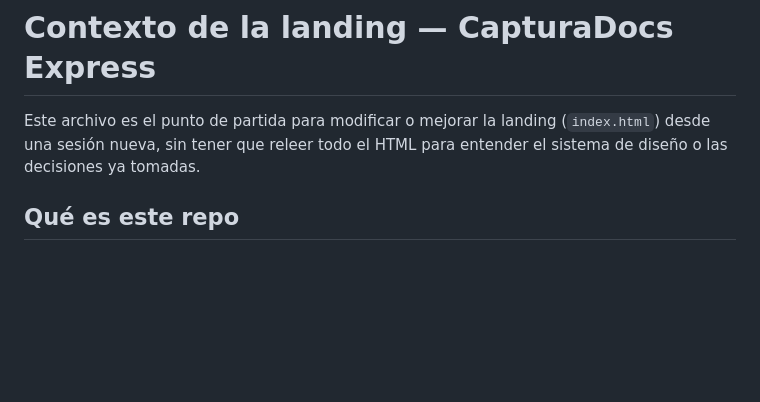
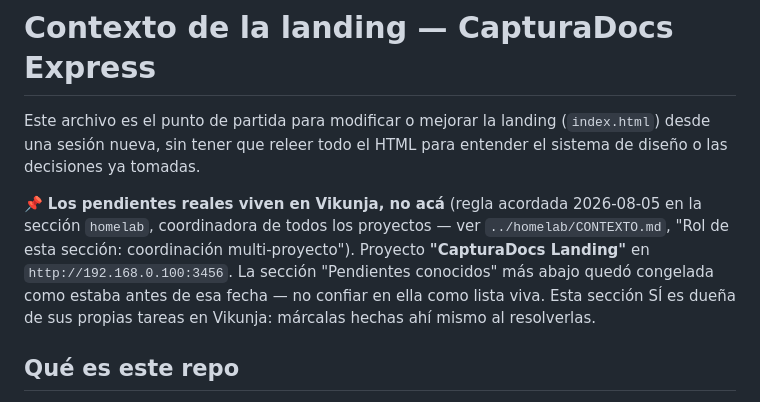
Before and after one commit to jhonep24/capturadocs-landing, a Markdown page: CONTEXTO.md, the part around the change. Drawn GitHub-style; blank space fills up the shorter version.

Commit message:
Apuntar pendientes a Vikunja (regla de coordinacion multi-proyecto)
Los pendientes reales ahora viven en Vikunja, no en este archivo. Ver
homelab/CONTEXTO.md, seccion de coordinacion, acordada 2026-08-05.

```diff
--- a/CONTEXTO.md
+++ b/CONTEXTO.md
@@ -3,6 +3,15 @@
 Este archivo es el punto de partida para modificar o mejorar la landing
 (`index.html`) desde una sesión nueva, sin tener que releer todo el HTML para
 entender el sistema de diseño o las decisiones ya tomadas.
+
+📌 **Los pendientes reales viven en Vikunja, no acá** (regla acordada
+2026-08-05 en la sección `homelab`, coordinadora de todos los proyectos
+— ver `../homelab/CONTEXTO.md`, "Rol de esta sección: coordinación
+multi-proyecto"). Proyecto **"CapturaDocs Landing"** en
+`http://192.168.0.100:3456`. La sección "Pendientes conocidos" más abajo
+quedó congelada como estaba antes de esa fecha — no confiar en ella como
+lista viva. Esta sección SÍ es dueña de sus propias tareas en Vikunja:
+márcalas hechas ahí mismo al resolverlas.
 
 ## Qué es este repo
 
```
